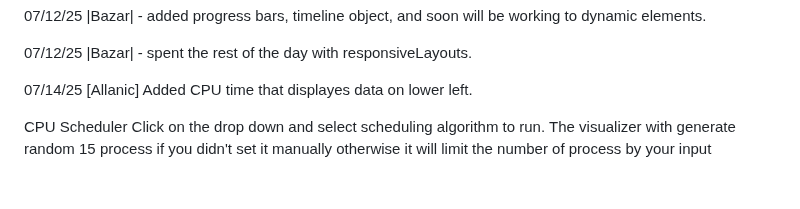
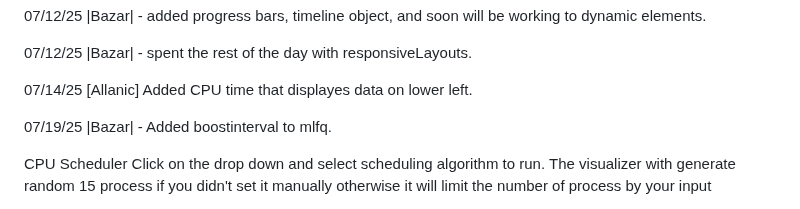
Before and after one commit to Eanicy/Cpu-scheduling, a Markdown page: README.md, the part around the change. Rendered like a GitHub page; blank space fills up the shorter version.

```diff
--- a/README.md
+++ b/README.md
@@ -31,6 +31,8 @@
 07/14/25
 [Allanic] Added CPU time that displayes data on lower left.
 
+07/19/25
+|Bazar| - Added boostinterval to mlfq.
 
 CPU Scheduler
 Click on the drop down and select scheduling algorithm to run.
```
